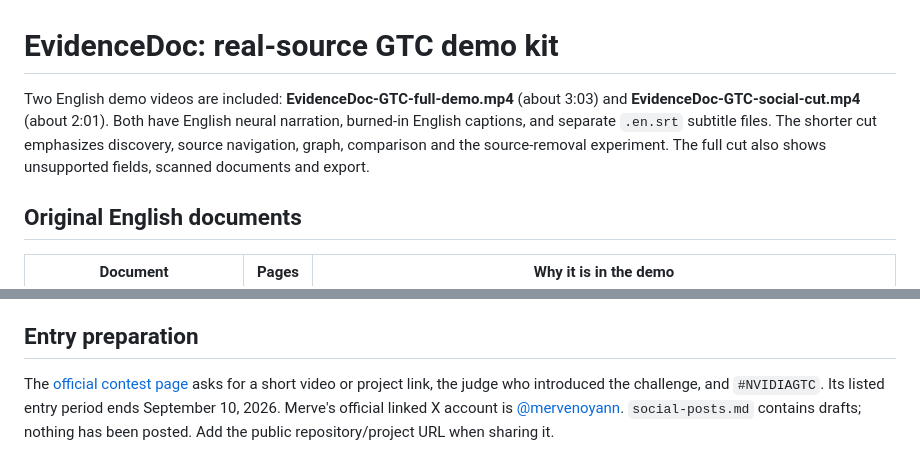
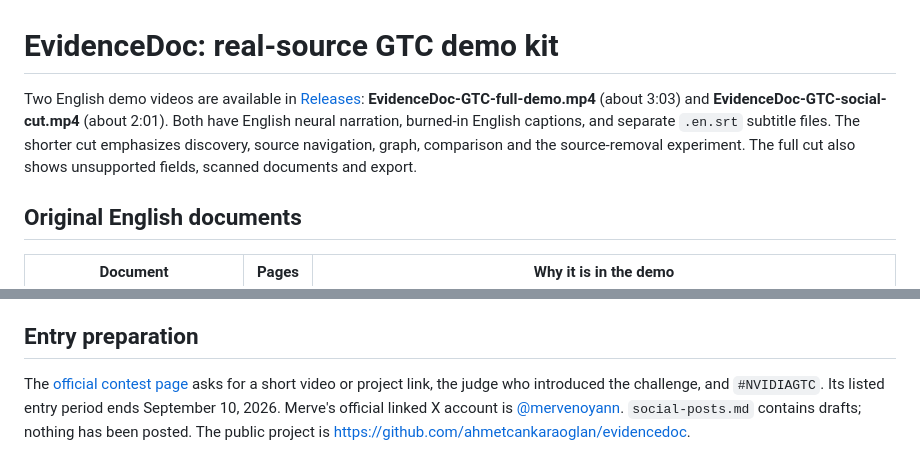
Before and after one commit to ahmetcankaraoglan/evidencedoc, a Markdown page: docs/demo/README.md, 2 parts joined by grey strips. GitHub-like rendering.

Commit message:
Add ready-to-share posts and release video links

```diff
--- a/docs/demo/README.md
+++ b/docs/demo/README.md
@@ -1,6 +1,6 @@
 # EvidenceDoc: real-source GTC demo kit
 
-Two English demo videos are included: **EvidenceDoc-GTC-full-demo.mp4** (about 3:03) and **EvidenceDoc-GTC-social-cut.mp4** (about 2:01). Both have English neural narration, burned-in English captions, and separate `.en.srt` subtitle files. The shorter cut emphasizes discovery, source navigation, graph, comparison and the source-removal experiment. The full cut also shows unsupported fields, scanned documents and export.
+Two English demo videos are available in [Releases](https://github.com/ahmetcankaraoglan/evidencedoc/releases/latest): **EvidenceDoc-GTC-full-demo.mp4** (about 3:03) and **EvidenceDoc-GTC-social-cut.mp4** (about 2:01). Both have English neural narration, burned-in English captions, and separate `.en.srt` subtitle files. The shorter cut emphasizes discovery, source navigation, graph, comparison and the source-removal experiment. The full cut also shows unsupported fields, scanned documents and export.
 
 ## Original English documents
 
@@ -36,4 +36,4 @@ The video is edited from actual UI screen captures. Pauses are shortened or held
 
 ## Entry preparation
 
-The [official contest page](https://developer.nvidia.com/gtc-golden-ticket-contest) asks for a short video or project link, the judge who introduced the challenge, and `#NVIDIAGTC`. Its listed entry period ends September 10, 2026. Merve's official linked X account is [@mervenoyann](https://x.com/mervenoyann). `social-posts.md` contains drafts; nothing has been posted. Add the public repository/project URL when sharing it.
+The [official contest page](https://developer.nvidia.com/gtc-golden-ticket-contest) asks for a short video or project link, the judge who introduced the challenge, and `#NVIDIAGTC`. Its listed entry period ends September 10, 2026. Merve's official linked X account is [@mervenoyann](https://x.com/mervenoyann). `social-posts.md` contains drafts; nothing has been posted. The public project is https://github.com/ahmetcankaraoglan/evidencedoc.
```
Also changed, not shown: docs/demo/social-posts.md (added, +35 -0 lines).
